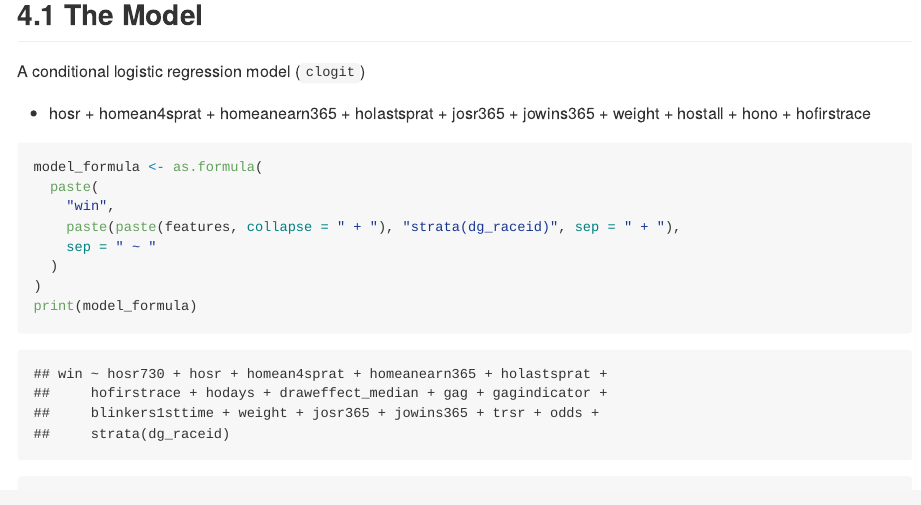
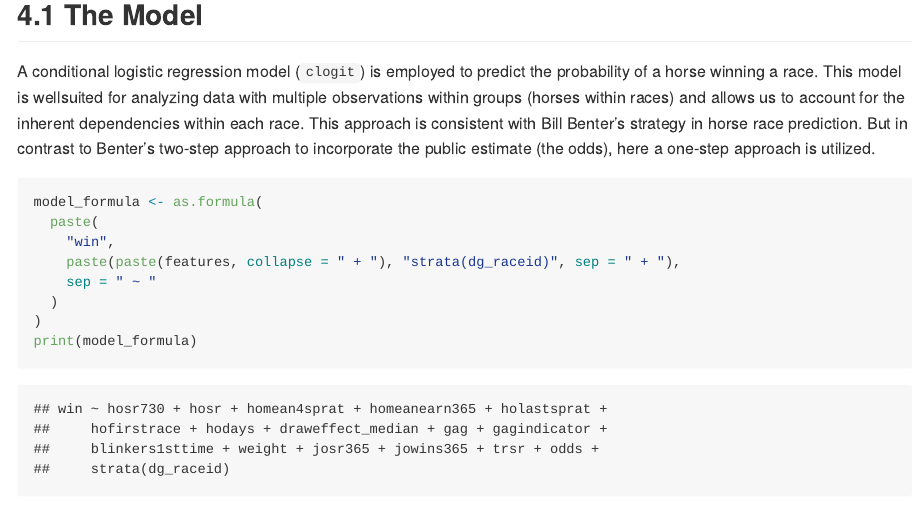
Before and after one commit to mavericzz/german-horse-racing, an R Markdown document (notebooks/analysis_benter_methods.Rmd): the page in a window 1100 px wide, from 4570 px down. Rendered offline with R 4.5, knitr and Pandoc, with nearby package versions; some code elsewhere in the file could not run offline.

Commit message:
Update analysis_benter_methods.Rmd

````diff
--- a/notebooks/analysis_benter_methods.Rmd
+++ b/notebooks/analysis_benter_methods.Rmd
@@ -175,10 +175,9 @@ test_data <- data %>%
 
 ## 4.1 The Model
 
-A conditional logistic regression model (`clogit`)
+A conditional logistic regression model (`clogit`) is employed to predict the probability of a horse winning a race. This model is wellsuited for analyzing data with multiple observations within groups (horses within races) and allows us to account for the inherent  dependencies within each race. This approach is consistent with Bill Benter's strategy in horse race prediction. But in contrast to Benter's two-step approach to incorporate the public estimate (the odds), here a one-step approach is utilized.
 
- + hosr + homean4sprat + homeanearn365 + holastsprat + josr365 +
-    jowins365 + weight + hostall + hono + hofirstrace
+
 
 ```{r}
 
````
